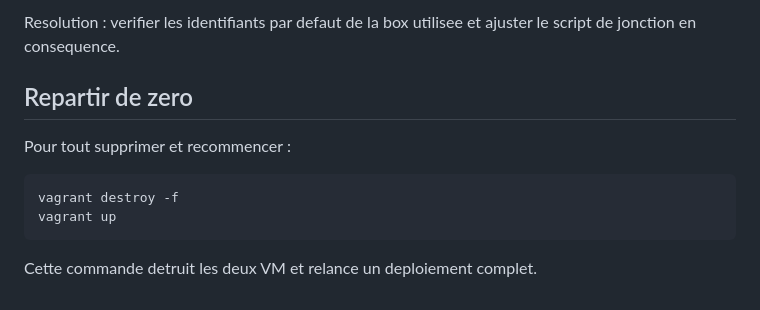
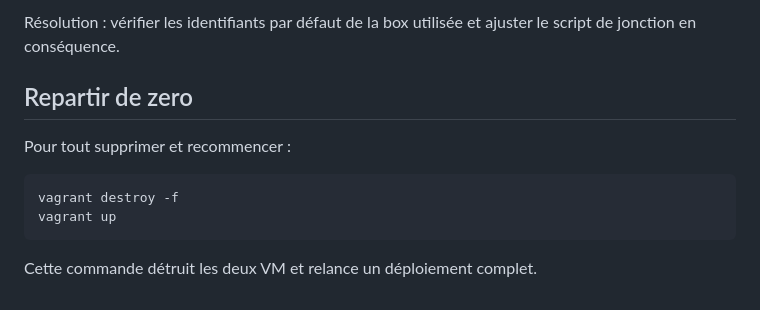
Before and after one commit to Cyber31000/ad-secure-lab, a Markdown page: docs/troubleshooting.md, the part around one of its changes. GitHub-like rendering.

````diff
--- a/docs/troubleshooting.md
+++ b/docs/troubleshooting.md
@@ -76,5 +76,5 @@ Cause : le script client utilise le compte Administrateur du domaine avec le mot
 
-Resolution : verifier les identifiants par defaut de la box utilisee et ajuster le script de jonction en consequence.
+Résolution : vérifier les identifiants par défaut de la box utilisée et ajuster le script de jonction en conséquence.
 
 ## Repartir de zero
 
@@ -85,4 +85,4 @@ vagrant destroy -f
 vagrant up
 ```
 
-Cette commande detruit les deux VM et relance un deploiement complet.
+Cette commande détruit les deux VM et relance un déploiement complet.
````
Also changed, not shown: other parts of docs/troubleshooting.md (+27 -27 lines).
